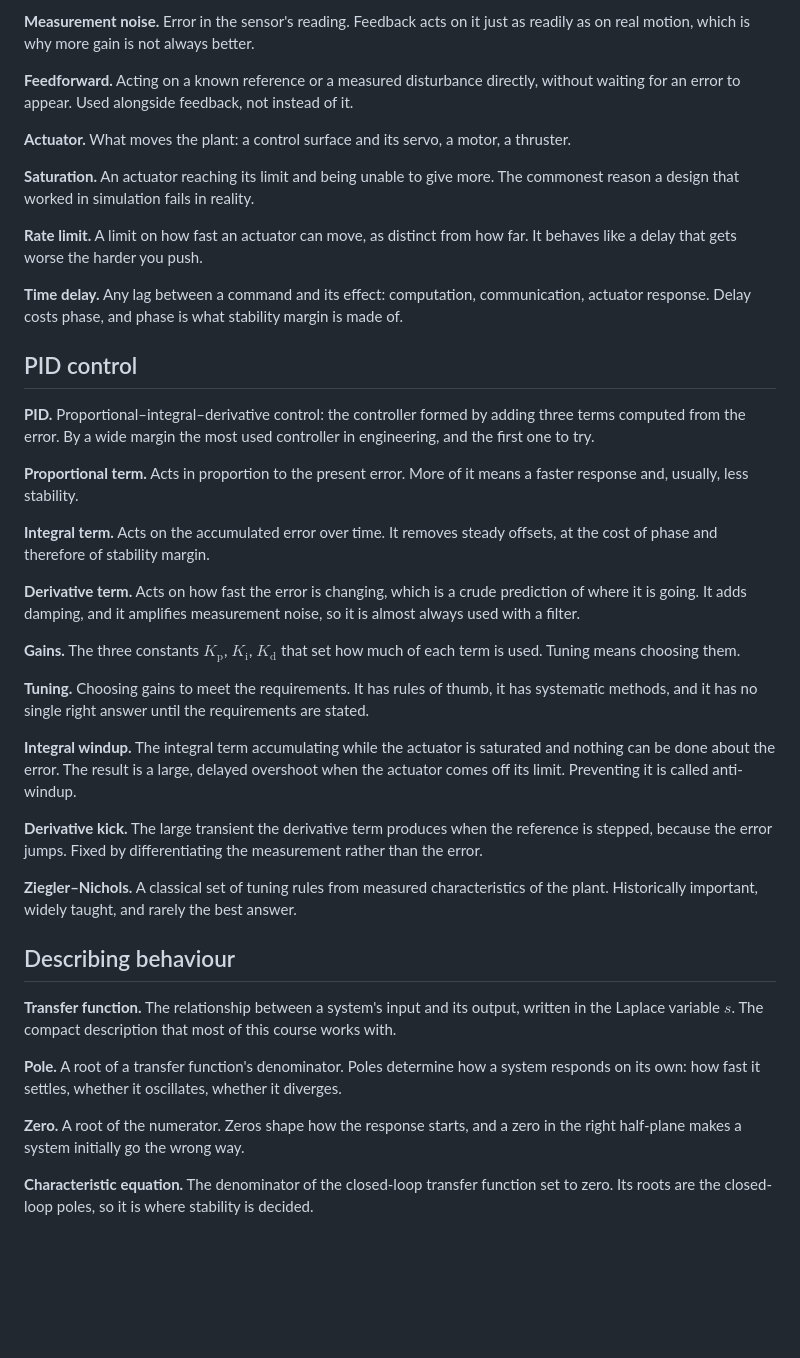
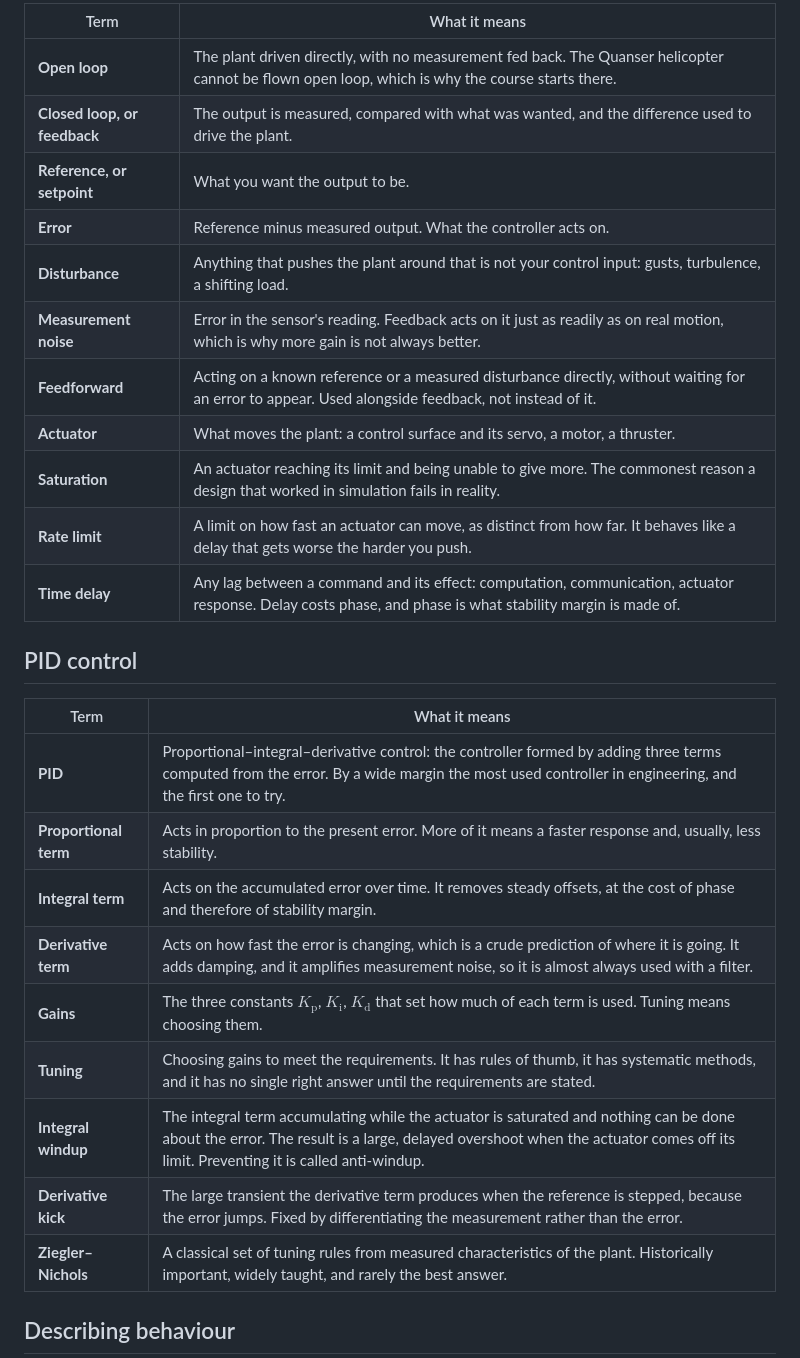
Before and after one commit to CADE30008/cade30008.github.io, a Markdown page: docs/glossary.md, the part around one of its changes. Rendered like a GitHub page; blank space fills up the shorter version.

```diff
--- a/docs/glossary.md
+++ b/docs/glossary.md
@@ -105,73 +50,30 @@ input: gusts, turbulence, a shifting load.
-**Measurement noise.** Error in the sensor's reading. Feedback acts on it just
-as readily as on real motion, which is why more gain is not always better.
-
-**Feedforward.** Acting on a known reference or a measured disturbance directly,
-without waiting for an error to appear. Used alongside feedback, not instead of
-it.
-
-**Actuator.** What moves the plant: a control surface and its servo, a motor, a
-thruster.
-
-**Saturation.** An actuator reaching its limit and being unable to give more.
-The commonest reason a design that worked in simulation fails in reality.
-
-**Rate limit.** A limit on how fast an actuator can move, as distinct from how
-far. It behaves like a delay that gets worse the harder you push.
-
-**Time delay.** Any lag between a command and its effect: computation,
-communication, actuator response. Delay costs phase, and phase is what stability
-margin is made of.
+| Term | What it means |
+|---|---|
+| **Open loop** | The plant driven directly, with no measurement fed back. The Quanser helicopter cannot be flown open loop, which is why the course starts there. |
+| **Closed loop, or feedback** | The output is measured, compared with what was wanted, and the difference used to drive the plant. |
+| **Reference, or setpoint** | What you want the output to be. |
+| **Error** | Reference minus measured output. What the controller acts on. |
+| **Disturbance** | Anything that pushes the plant around that is not your control input: gusts, turbulence, a shifting load. |
+| **Measurement noise** | Error in the sensor's reading. Feedback acts on it just as readily as on real motion, which is why more gain is not always better. |
+| **Feedforward** | Acting on a known reference or a measured disturbance directly, without waiting for an error to appear. Used alongside feedback, not instead of it. |
+| **Actuator** | What moves the plant: a control surface and its servo, a motor, a thruster. |
+| **Saturation** | An actuator reaching its limit and being unable to give more. The commonest reason a design that worked in simulation fails in reality. |
+| **Rate limit** | A limit on how fast an actuator can move, as distinct from how far. It behaves like a delay that gets worse the harder you push. |
+| **Time delay** | Any lag between a command and its effect: computation, communication, actuator response. Delay costs phase, and phase is what stability margin is made of. |
 
 ## PID control
 
-**PID.** Proportional–integral–derivative control: the controller formed by
-adding three terms computed from the error. By a wide margin the most used
-controller in engineering, and the first one to try.
-
-**Proportional term.** Acts in proportion to the present error. More of it means
-a faster response and, usually, less stability.
-
-**Integral term.** Acts on the accumulated error over time. It removes steady
-offsets, at the cost of phase and therefore of stability margin.
-
-**Derivative term.** Acts on how fast the error is changing, which is a crude
-prediction of where it is going. It adds damping, and it amplifies measurement
-noise, so it is almost always used with a filter.
-
-**Gains.** The three constants $K_\mathrm{p}$, $K_\mathrm{i}$, $K_\mathrm{d}$ that set how much of each
-term is used. Tuning means choosing them.
-
-**Tuning.** Choosing gains to meet the requirements. It has rules of thumb, it
-has systematic methods, and it has no single right answer until the requirements
-are stated.
-
-**Integral windup.** The integral term accumulating while the actuator is
-saturated and nothing can be done about the error. The result is a large,
-delayed overshoot when the actuator comes off its limit. Preventing it is called
-anti-windup.
-
-**Derivative kick.** The large transient the derivative term produces when the
-reference is stepped, because the error jumps. Fixed by differentiating the
-measurement rather than the error.
-
-**Ziegler–Nichols.** A classical set of tuning rules from measured
-characteristics of the plant. Historically important, widely taught, and rarely
-the best answer.
+| Term | What it means |
+|---|---|
+| **PID** | Proportional–integral–derivative control: the controller formed by adding three terms computed from the error. By a wide margin the most used controller in engineering, and the first one to try. |
+| **Proportional term** | Acts in proportion to the present error. More of it means a faster response and, usually, less stability. |
+| **Integral term** | Acts on the accumulated error over time. It removes steady offsets, at the cost of phase and therefore of stability margin. |
+| **Derivative term** | Acts on how fast the error is changing, which is a crude prediction of where it is going. It adds damping, and it amplifies measurement noise, so it is almost always used with a filter. |
+| **Gains** | The three constants $K_\mathrm{p}$, $K_\mathrm{i}$, $K_\mathrm{d}$ that set how much of each term is used. Tuning means choosing them. |
+| **Tuning** | Choosing gains to meet the requirements. It has rules of thumb, it has systematic methods, and it has no single right answer until the requirements are stated. |
+| **Integral windup** | The integral term accumulating while the actuator is saturated and nothing can be done about the error. The result is a large, delayed overshoot when the actuator comes off its limit. Preventing it is called anti-windup. |
+| **Derivative kick** | The large transient the derivative term produces when the reference is stepped, because the error jumps. Fixed by differentiating the measurement rather than the error. |
+| **Ziegler–Nichols** | A classical set of tuning rules from measured characteristics of the plant. Historically important, widely taught, and rarely the best answer. |
 
 ## Describing behaviour
 
-**Transfer function.** The relationship between a system's input and its output,
-written in the Laplace variable $s$. The compact description that most of this
-course works with.
-
-**Pole.** A root of a transfer function's denominator. Poles determine how a
-system responds on its own: how fast it settles, whether it oscillates, whether
-it diverges.
-
-**Zero.** A root of the numerator. Zeros shape how the response starts, and a
-zero in the right half-plane makes a system initially go the wrong way.
-
-**Characteristic equation.** The denominator of the closed-loop transfer
-function set to zero. Its roots are the closed-loop poles, so it is where
-stability is decided.
-
```
Also changed, not shown: other parts of docs/glossary.md (+82 -223 lines).
